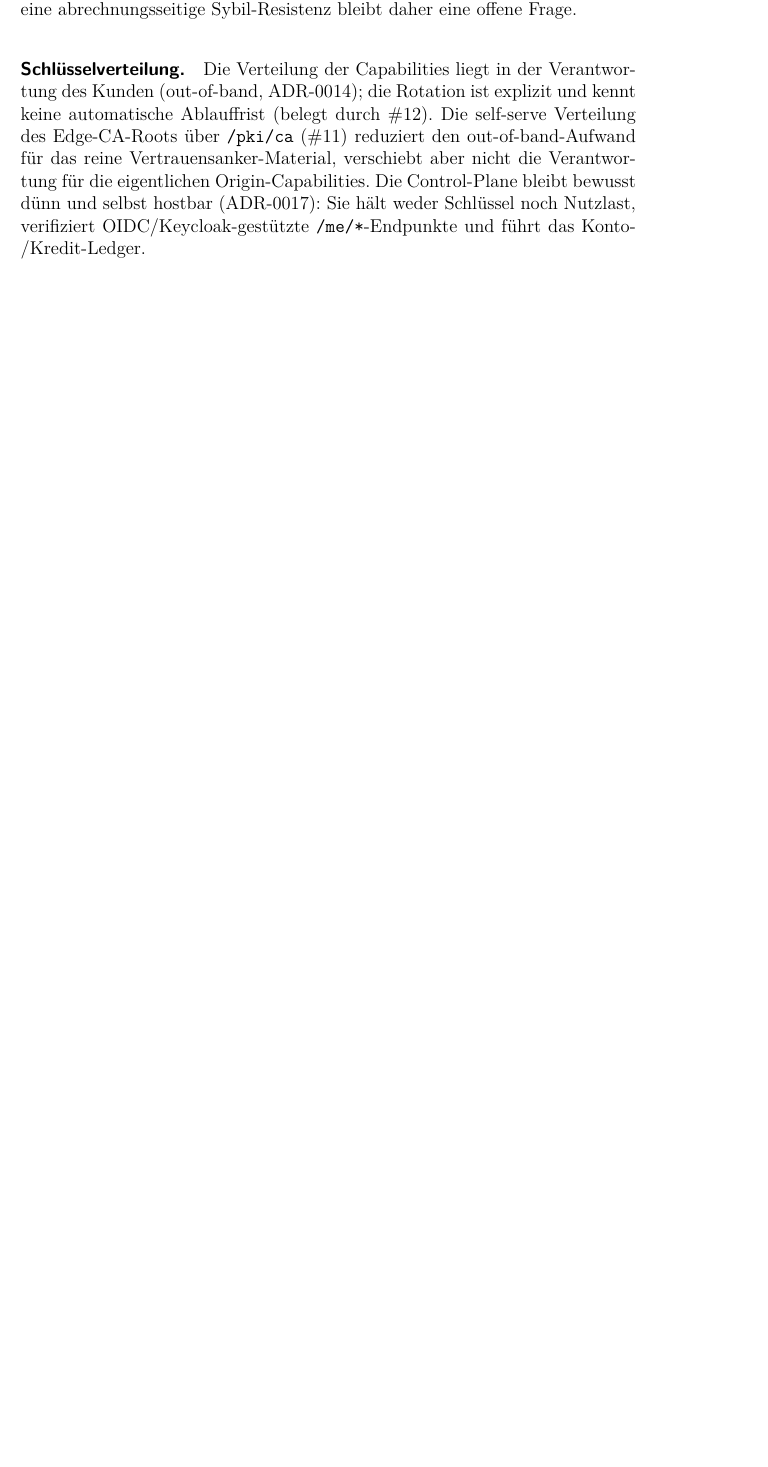
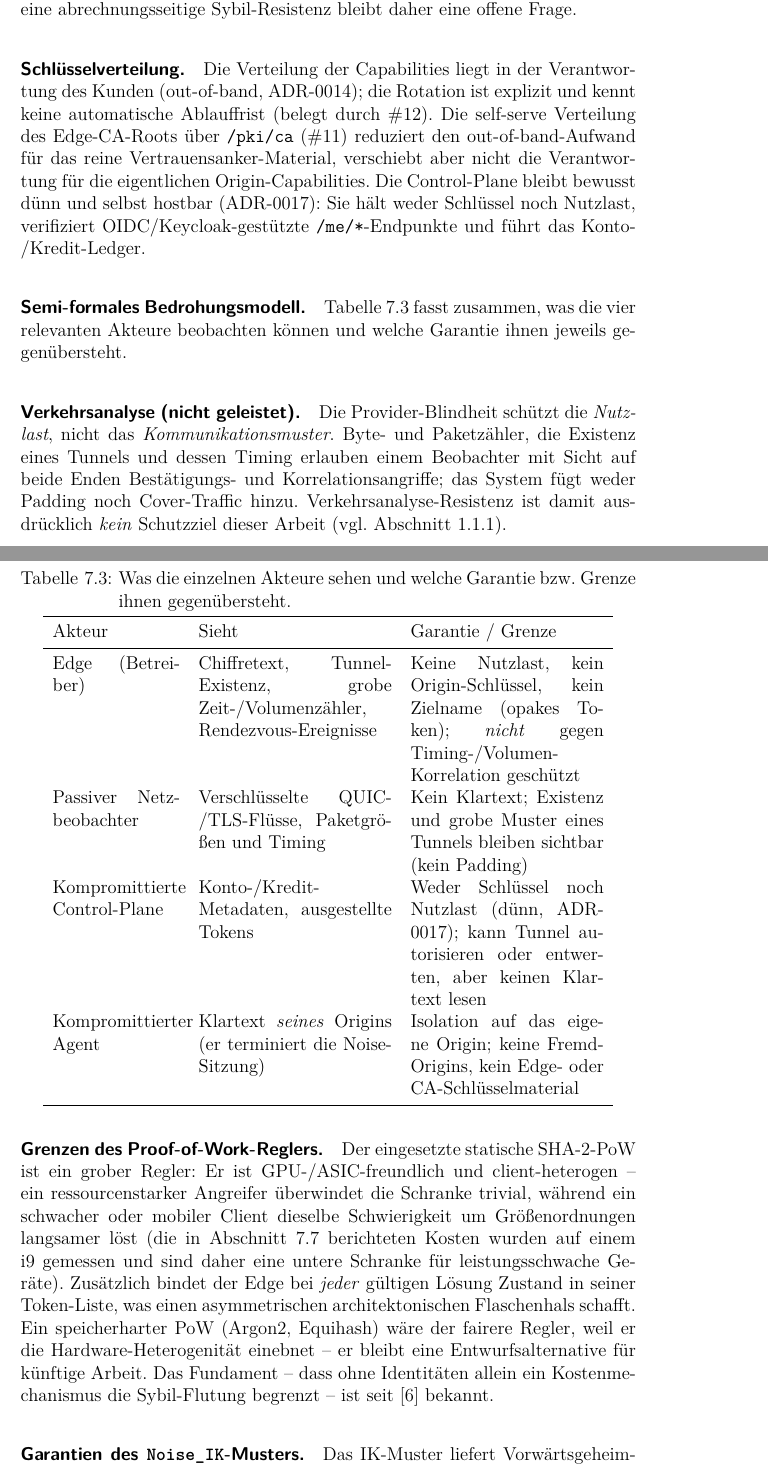
Before and after one commit to scimbe/claude-tunnel, a LaTeX thesis (docs/thesis/thesis.tex, which reads docs/thesis/chapters/evaluation.tex): part of page 51 of 63 before the commit and two parts of pages 51 and 52 of 64 after it, the two joined at a grey line, cut so that both start at the same text, the shorter picture padded with empty space. Compiled offline with pdfLaTeX.

Commit message:
docs(thesis): #59 — harden §7.5 security discussion (threat table + 4 explicit properties)
Gutachten bundle: §7.5 was purely qualitative. Made the security claim checkable with a
semi-formal model and four explicit points, all in evaluation.tex §sec:sicherheit.

- Threat table (tab:threat): what Edge / passive network observer / compromised
  control-plane / compromised agent each SEES and the guarantee/limit against them.
- Traffic analysis (not provided): byte/packet counters, tunnel existence and timing
  enable confirmation/correlation for an observer with both ends; no padding/cover
  traffic — traffic-analysis resistance is explicitly NOT a goal (xref sec:zensur-scope).
- PoW critique: the static SHA-2 PoW is GPU/ASIC-friendly and client-heterogeneous
  (trivial for a strong attacker, orders slower for a weak/mobile client; the sec:eval-pow
  costs are an i9 lower bound), and the edge binds state per valid solution (an asymmetric
  bottleneck). A memory-hard PoW (Argon2/Equihash) is discussed as the fairer regulator;
  the Sybil foundation is cited (Douceur, IPTPS 2002).
- Noise_IK guarantees: forward secrecy (ephemeral DH), MitM exclusion via the pre-pinned
  static origin identity, replay resistance via fresh per-handshake ephemerals, and the
  known KCI residual, referencing the Noise framework analysis.
- Token->agent binding (anti-abuse): a routing token resolves only to the REGISTERED agent
  connection, so the edge is not an open proxy to attacker-chosen foreign hosts — a real
  security property beyond payload blindness.

Gate (thesis-build.sh): latexmk exit 0, 0 undefined references, 0 errors, 64 pages.
Acceptance met (threat table; traffic-analysis + missing padding named out-of-scope;
PoW asymmetry + memory-hard alternative + Sybil cite; Noise_IK guarantees; token-agent
binding as a security property).

Co-Authored-By: Claude Opus 4.8 <noreply@anthropic.com>
Claude-Session: https://claude.ai/code/session_01TWNQVzYqWaWG8nB9JL6He3

```diff
--- a/docs/thesis/chapters/evaluation.tex
+++ b/docs/thesis/chapters/evaluation.tex
@@ -278,3 +278,55 @@ die Verantwortung für die eigentlichen Origin-Capabilities. Die Control-Plane
 bleibt bewusst dünn und selbst hostbar (ADR-0017): Sie hält weder Schlüssel noch
 Nutzlast, verifiziert OIDC/Keycloak-gestützte \texttt{/me/*}-Endpunkte und führt
 das Konto-/Kredit-Ledger.
+
+\paragraph{Semi-formales Bedrohungsmodell.} Tabelle~\ref{tab:threat} fasst
+zusammen, was die vier relevanten Akteure beobachten können und welche Garantie
+ihnen jeweils gegenübersteht.
+
+\begin{table}[t]
+\centering
+\caption{Was die einzelnen Akteure sehen und welche Garantie bzw.\ Grenze ihnen
+gegenübersteht.}
+\label{tab:threat}
+\begin{tabular}{p{2.9cm}p{4.4cm}p{4.4cm}}
+\toprule
+Akteur & Sieht & Garantie / Grenze \\
+\midrule
+Edge (Betreiber) & Chiffretext, Tunnel-Existenz, grobe Zeit-/Volumen\-zähler,
+Rendezvous-Ereignisse & Keine Nutzlast, kein Origin-Schlüssel, kein Zielname
+(opakes Token); \emph{nicht} gegen Timing-/Volumen-Korrelation geschützt \\
+Passiver Netzbeobachter & Verschlüsselte QUIC-/TLS-Flüsse, Paketgrößen und Timing
+& Kein Klartext; Existenz und grobe Muster eines Tunnels bleiben sichtbar (kein
+Padding) \\
+Kompromittierte Control-Plane & Konto-/Kredit-Metadaten, ausgestellte Tokens &
+Weder Schlüssel noch Nutzlast (dünn, ADR-0017); kann Tunnel autorisieren oder
+entwerten, aber keinen Klartext lesen \\
+Kompromittierter Agent & Klartext \emph{seines} Origins (er terminiert die
+Noise-Sitzung) & Isolation auf das eigene Origin; keine Fremd-Origins, kein Edge-
+oder CA-Schlüsselmaterial \\
+\bottomrule
+\end{tabular}
+\end{table}
+
+\paragraph{Verkehrsanalyse (nicht geleistet).} Die Provider-Blindheit schützt die
+\emph{Nutzlast}, nicht das \emph{Kommunikationsmuster}. Byte- und Paketzähler, die
+Existenz eines Tunnels und dessen Timing erlauben einem Beobachter mit Sicht auf
+beide Enden Bestätigungs- und Korrelationsangriffe; das System fügt weder Padding
+noch Cover-Traffic hinzu. Verkehrsanalyse-Resistenz ist damit ausdrücklich
+\emph{kein} Schutzziel dieser Arbeit (vgl. Abschnitt~\ref{sec:zensur-scope}).
+
+\paragraph{Grenzen des Proof-of-Work-Reglers.} Der eingesetzte statische
+SHA-2-PoW ist ein grober Regler: Er ist GPU-/ASIC-freundlich und
+client-heterogen -- ein ressourcenstarker Angreifer überwindet die Schranke
+trivial, während ein schwacher oder mobiler Client dieselbe Schwierigkeit um
+Größenordnungen langsamer löst (die in Abschnitt~\ref{sec:eval-pow} berichteten
+Kosten wurden auf einem i9 gemessen und sind daher eine untere Schranke für
+leistungsschwache Geräte). Zusätzlich bindet der Edge bei \emph{jeder} gültigen
+Lösung Zustand in seiner Token-Liste, was einen asymmetrischen architektonischen
+Flaschenhals schafft. Ein speicherharter PoW (Argon2, Equihash) wäre der fairere
+Regler, weil er die Hardware-Heterogenität einebnet -- er bleibt eine
+Entwurfsalternative für künftige Arbeit. Das Fundament -- dass ohne Identitäten
+allein ein Kostenmechanismus die Sybil-Flutung begrenzt -- ist seit
+\cite{douceur2002sybil} bekannt.
+
+\paragraph{Garantien des \texttt{Noise\_IK}-Musters.} Das IK-Muster liefert
```
Also changed, not shown: docs/thesis/thesis.pdf, docs/thesis/chapters/evaluation.tex (15 more changed lines).
